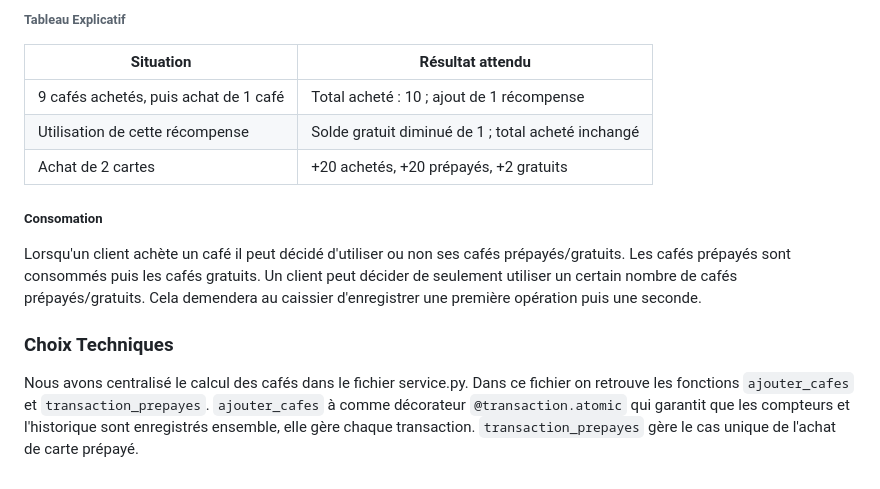
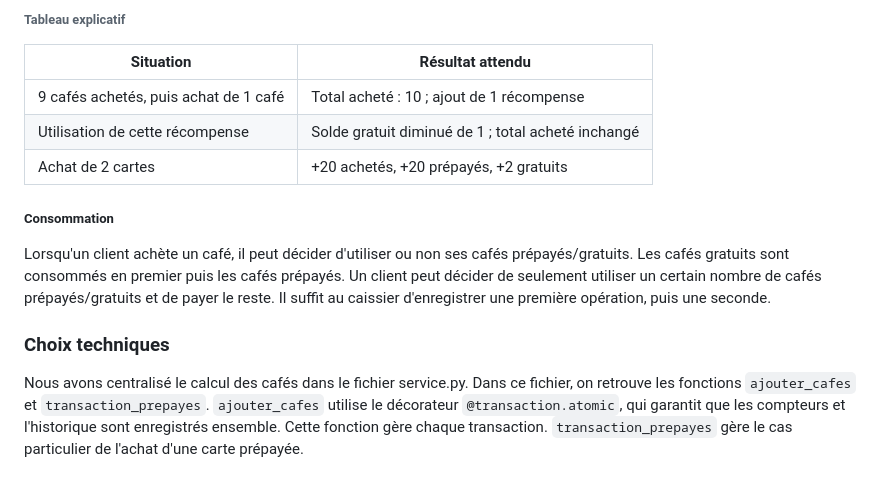
Before and after one commit to ShepherdPoggers/cafeDolbeau_, a Markdown page: docs/conception.md, the part around one of its changes. Drawn GitHub-style.

```diff
--- a/docs/conception.md
+++ b/docs/conception.md
@@ -84,5 +89,5 @@ Désormais, Chaque carte prépayé contient 10 cafés et un café gratuit. Lors
 
-###### Tableau Explicatif
+###### Tableau explicatif
 
 | Situation | Résultat attendu |
 |---|---|
@@ -90,12 +95,14 @@ Désormais, Chaque carte prépayé contient 10 cafés et un café gratuit. Lors
 | Utilisation de cette récompense | Solde gratuit diminué de 1 ; total acheté inchangé |
 | Achat de 2 cartes | +20 achetés, +20 prépayés, +2 gratuits |
 
-##### Consomation
+##### Consommation
 
-Lorsqu'un client achète un café il peut décidé d'utiliser ou non ses cafés prépayés/gratuits. Les cafés prépayés sont consommés puis les cafés gratuits.
-Un client peut décider de seulement utiliser un certain nombre de cafés prépayés/gratuits. Cela demendera au caissier d'enregistrer une première opération puis une seconde.
+Lorsqu'un client achète un café, il peut décider d'utiliser ou non ses cafés prépayés/gratuits. Les cafés gratuits sont consommés en premier puis les cafés prépayés.
+Un client peut décider de seulement utiliser un certain nombre de cafés prépayés/gratuits et de payer le reste. Il suffit au caissier d'enregistrer une première opération, puis une seconde.
 
-### Choix Techniques
+### Choix techniques
 
 Nous avons centralisé le calcul des cafés dans le fichier service.py.
-Dans ce fichier on retrouve les fonctions `ajouter_cafes` et `transaction_prepayes`. `ajouter_cafes` à comme décorateur `@transaction.atomic` qui garantit que les compteurs et l'historique sont enregistrés ensemble, elle gère chaque transaction. `transaction_prepayes` gère le cas unique de l'achat de carte prépayé.
+Dans ce fichier, on retrouve les fonctions `ajouter_cafes` et `transaction_prepayes`.
+`ajouter_cafes` utilise le décorateur `@transaction.atomic`, qui garantit que les compteurs et l'historique sont enregistrés ensemble. Cette fonction gère chaque transaction.
+`transaction_prepayes` gère le cas particulier de l'achat d'une carte prépayée.
```
Also changed, not shown: other parts of docs/conception.md (+34 -29 lines).
